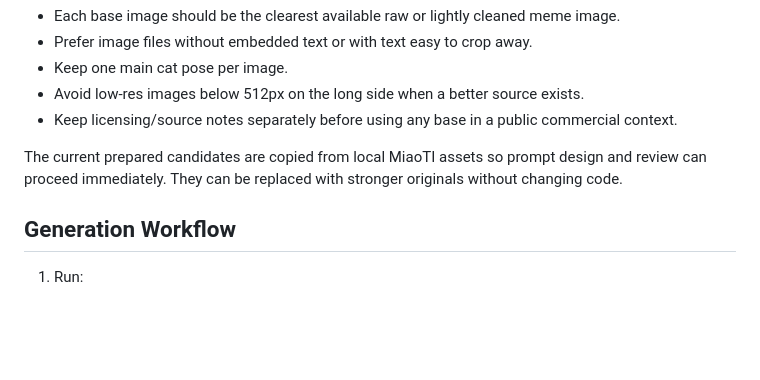
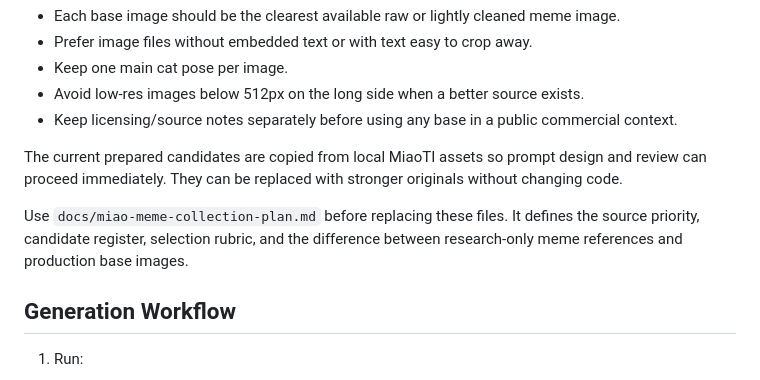
Before and after one commit to farmcan/tarot, a Markdown page: docs/miao-meme-base-generation-plan.md, the part around the change. GitHub-like rendering; blank space fills up the shorter version.

Commit message:
Document MiaoTarot meme collection workflow

```diff
--- a/docs/miao-meme-base-generation-plan.md
+++ b/docs/miao-meme-base-generation-plan.md
@@ -112,6 +112,8 @@ Rules:
 
 The current prepared candidates are copied from local MiaoTI assets so prompt design and review can proceed immediately. They can be replaced with stronger originals without changing code.
 
+Use `docs/miao-meme-collection-plan.md` before replacing these files. It defines the source priority, candidate register, selection rubric, and the difference between research-only meme references and production base images.
+
 ## Generation Workflow
 
 1. Run:
```
Also changed, not shown: docs/miao-meme-collection-plan.md (added, +200 -0 lines).
